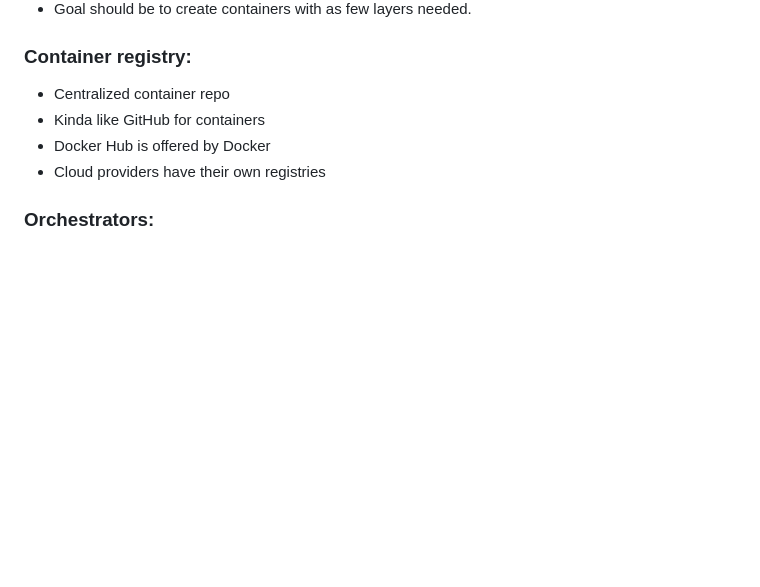
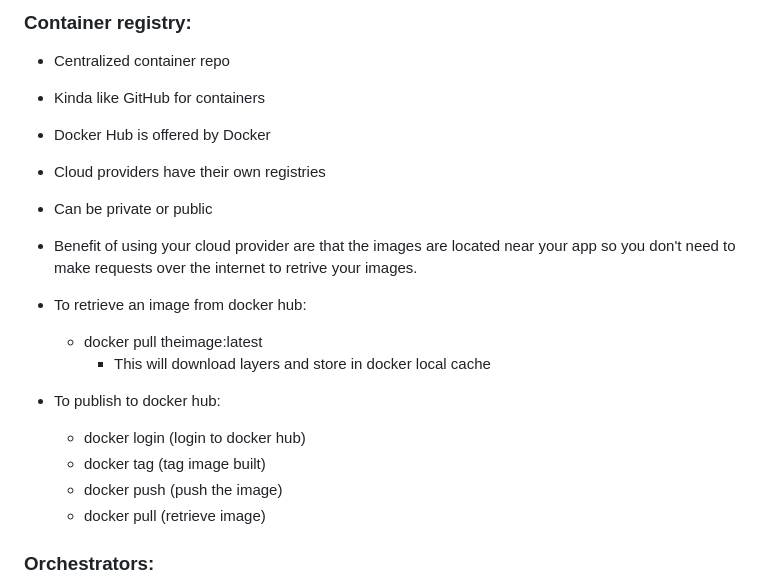
Before and after one commit to jacklayfield/General, a Markdown page: Docker-Kubernetes/notes/Docker-Notes.md, the part around the change. Rendered like a GitHub page; blank space fills up the shorter version.

Commit message:
Updated Kubernetes/Docker notes with K8 overview and docker registry notes

```diff
--- a/Docker-Kubernetes/notes/Docker-Notes.md
+++ b/Docker-Kubernetes/notes/Docker-Notes.md
@@ -55,6 +55,20 @@
 - Kinda like GitHub for containers
 - Docker Hub is offered by Docker
 - Cloud providers have their own registries
+
+- Can be private or public
+- Benefit of using your cloud provider are that the images are located near your app so you don't need to make requests over the internet to retrive your images.
+
+- To retrieve an image from docker hub:
+
+  - docker pull theimage:latest
+    - This will download layers and store in docker local cache
+
+- To publish to docker hub:
+  - docker login (login to docker hub)
+  - docker tag (tag image built)
+  - docker push (push the image)
+  - docker pull (retrieve image)
 
 ### Orchestrators:
 
```
Also changed, not shown: Docker-Kubernetes/notes/Kubernetes-Notes.md (+35 -0 lines).
